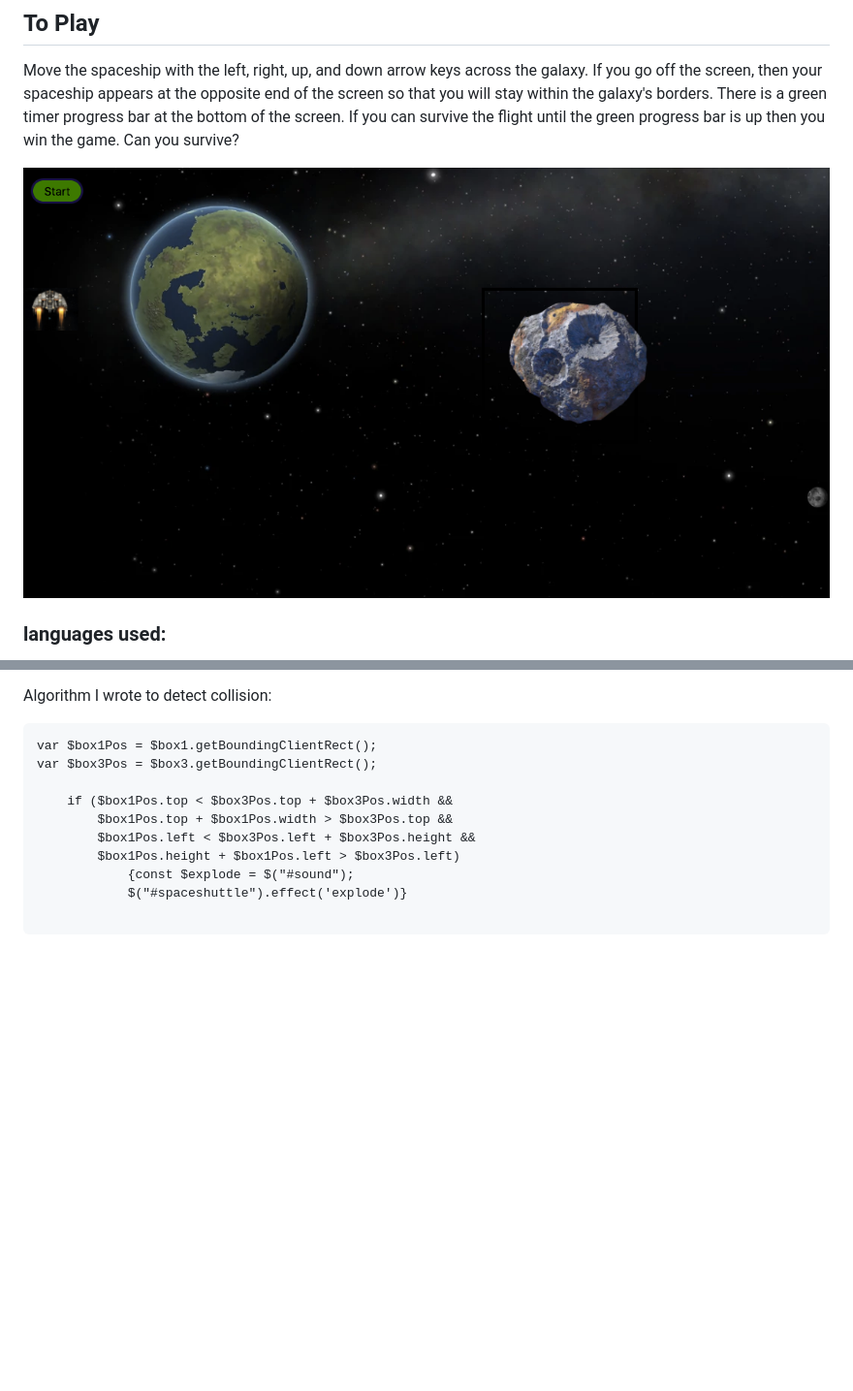
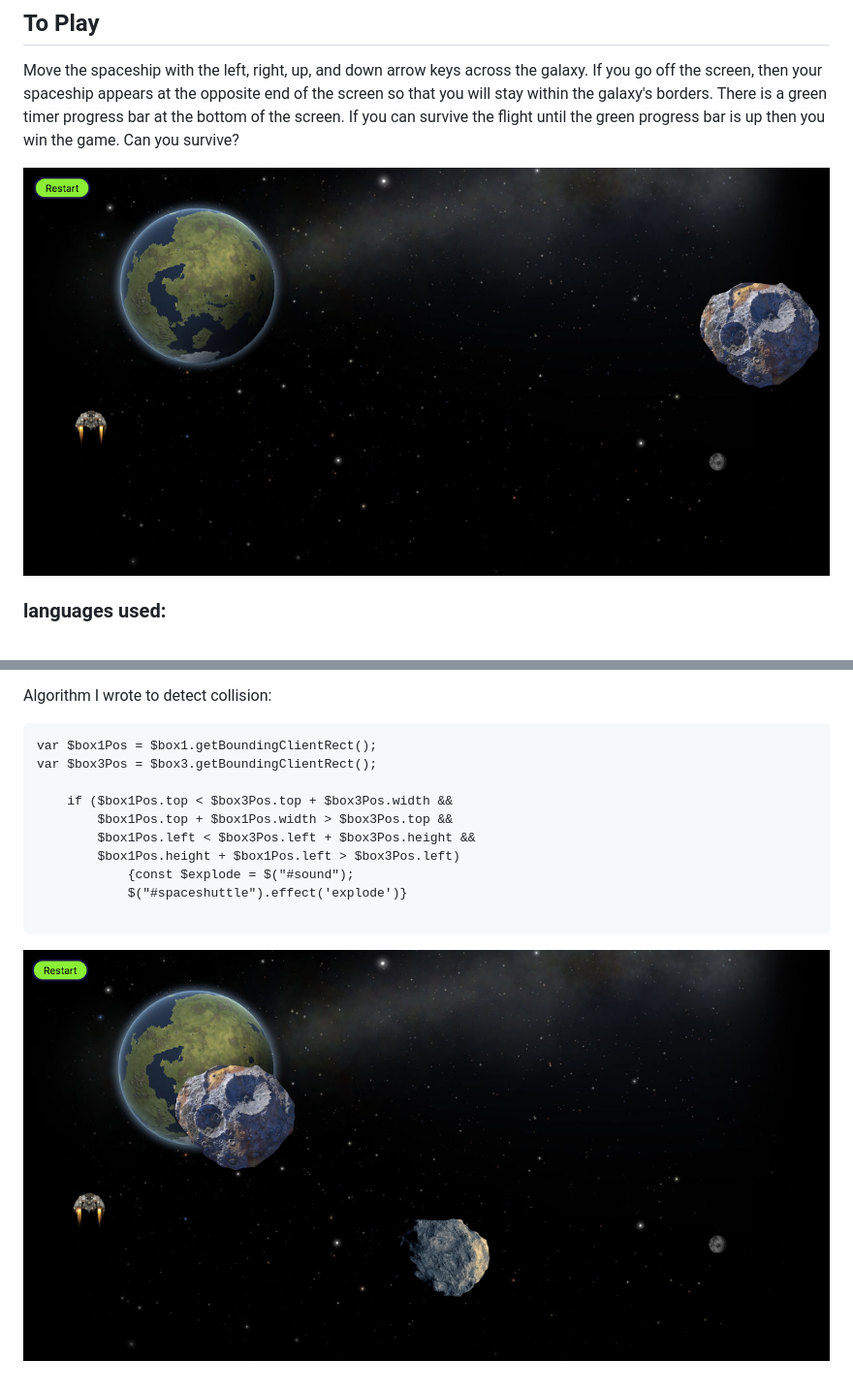
Before and after one commit to natashaU/Asteroid_Game, a Markdown page: readme.md, 2 parts joined by grey strips. Shown: that part at 97% size. GitHub-like rendering; pictures changed too: asteroid1.png (added), asteroid2.png (added); blank space fills up the shorter version.

Commit message:
added pics to readme

````diff
--- a/readme.md
+++ b/readme.md
@@ -10,7 +10,7 @@ Move the spaceship  with the left, right, up, and down arrow keys across the gal
 If you go off the screen, then your spaceship appears at the opposite end of the screen so
 that you will stay within the galaxy's borders. There is a green timer progress bar at the bottom of the screen. If you can survive the flight until the green progress bar is up then you win the game. Can you survive?
 
-![Landing Page](./asteroidgame.png)
+![Landing Page](./asteroid2.png)
 
 
 ### languages used:
@@ -33,3 +33,5 @@ var $box3Pos = $box3.getBoundingClientRect();
             $("#spaceshuttle").effect('explode')}
 
 ```
+
+![Landing Page](./asteroid1.png)
````
